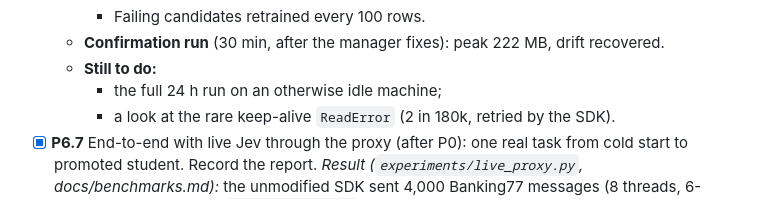
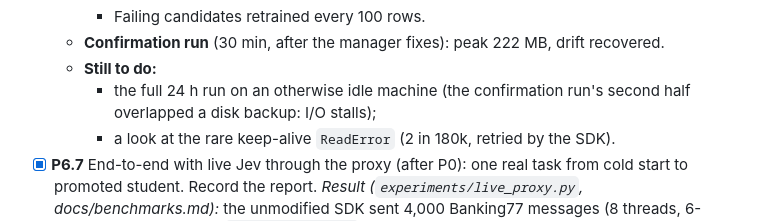
Before and after one commit to tomerglick57/Jevstiller, a Markdown page: DEPLOYMENT_PLAN.md, the part around the change. Rendered like a GitHub page.

```diff
--- a/DEPLOYMENT_PLAN.md
+++ b/DEPLOYMENT_PLAN.md
@@ -218,7 +218,7 @@ The current `Jevstiller` class holds one lock across encoding, the Jev network c
     - Failing candidates retrained every 100 rows.
   - **Confirmation run** (30 min, after the manager fixes): peak 222 MB, drift recovered.
   - **Still to do:**
-    - the full 24 h run on an otherwise idle machine;
+    - the full 24 h run on an otherwise idle machine (the confirmation run's second half overlapped a disk backup: I/O stalls);
     - a look at the rare keep-alive `ReadError` (2 in 180k, retried by the SDK).
 - [x] **P6.7** End-to-end with live Jev through the proxy (after P0): one real task from cold start to promoted student. Record the report.
   *Result (`experiments/live_proxy.py`, docs/benchmarks.md):* the unmodified SDK sent 4,000 Banking77 messages (8 threads, 6-class question) through `jevstiller serve` to the real Jev. There were no errors. The first local answer came at request 3,697, after admission, 2,601 labelled rows and 1,010 shadow rows. The last 500 requests were 50% local. Local answers took p50 15 ms against 292 ms forwarded. It cost $0.067.
```
Also changed, not shown: docs/benchmarks.md (+1 -1 lines).
